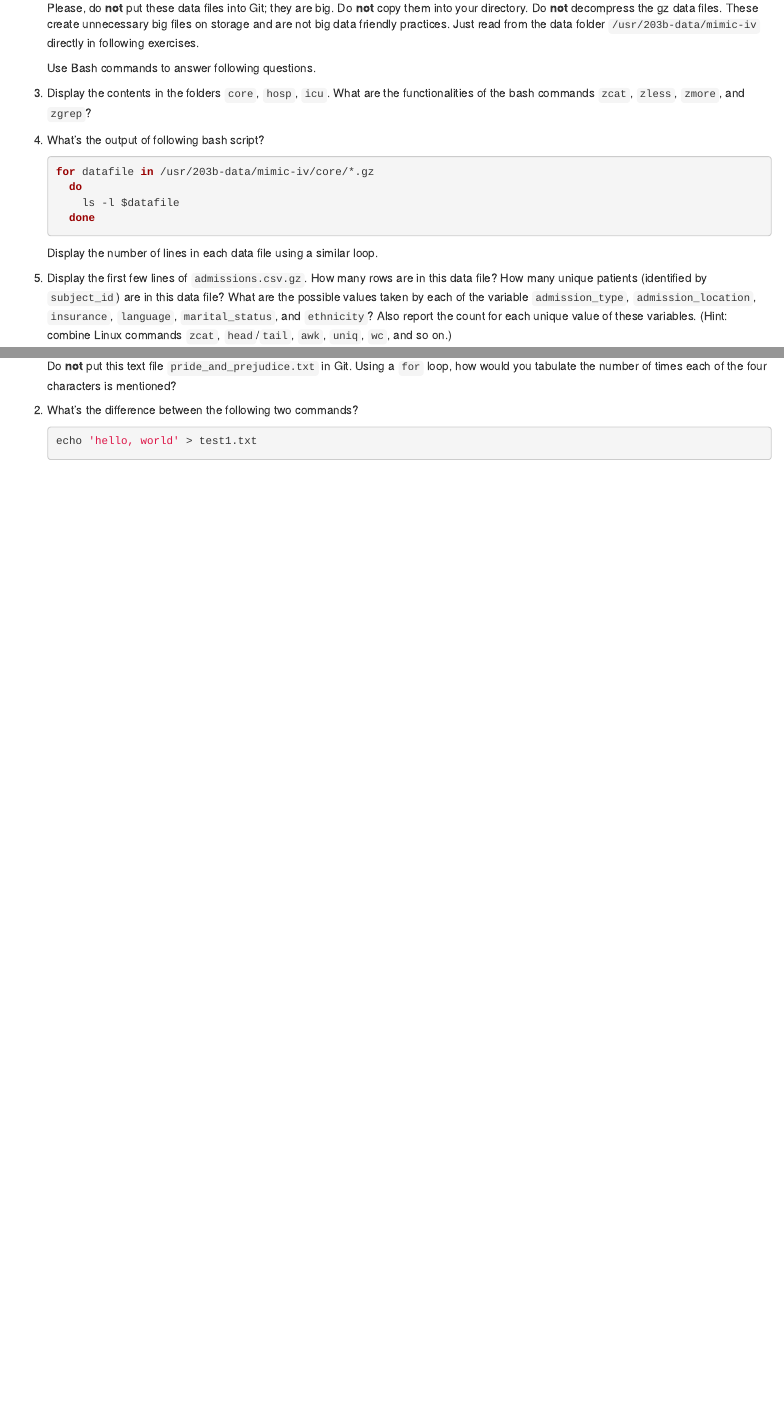
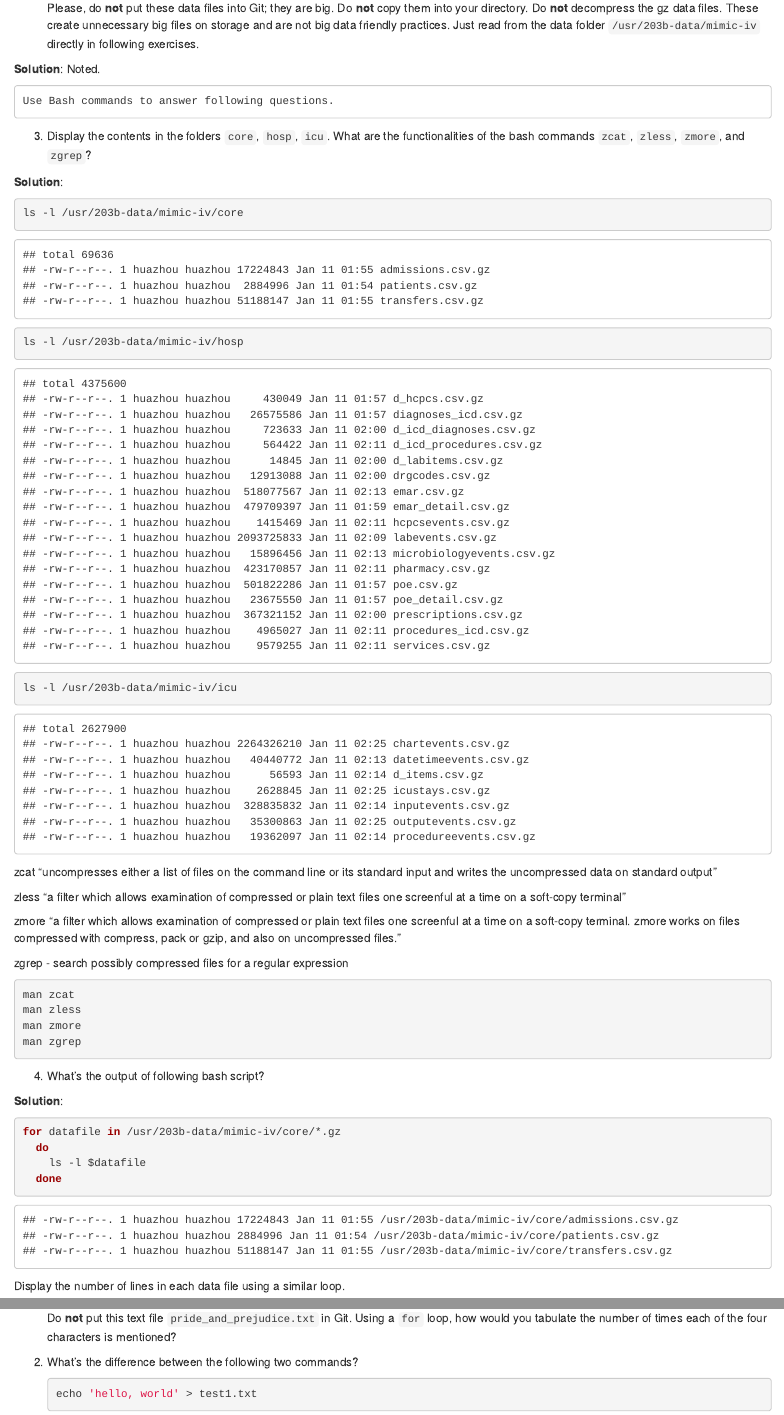
Before and after one commit to jyixzhou/biostat-203b-2021-winter, an R Markdown document (hw1/hw1sol.Rmd): the page in a window 1100 px wide, from 1550 px down before the commit and from 1690 px down after it, so that both start at the same text, and a second part further down, joined at a grey line. The pictures show the output file hw1/hw1sol.html that the author committed with the source, opened offline.

Commit message:
complete Q1 and updates on Q2

````diff
--- a/hw1/hw1sol.Rmd
+++ b/hw1/hw1sol.Rmd
@@ -42,20 +50,126 @@ sessionInfo()
     ```
 Please, do **not** put these data files into Git; they are big. Do **not** copy them into your directory. Do **not** decompress the gz data files. These create unnecessary big files on storage and are not big data friendly practices. Just read from the data folder `/usr/203b-data/mimic-iv` directly in following exercises.
 
+**Solution**: Noted.
+
     Use Bash commands to answer following questions.
 
 3. Display the contents in the folders `core`, `hosp`, `icu`. What are the functionalities of the bash commands `zcat`, `zless`, `zmore`, and `zgrep`?
 
+**Solution**:
+
+```{bash}
+ls -l /usr/203b-data/mimic-iv/core
+```
+
+```{bash}
+ls -l /usr/203b-data/mimic-iv/hosp
+```
+
+```{bash}
+ls -l /usr/203b-data/mimic-iv/icu
+```
+
+zcat
+"uncompresses either a list of files on the command line or its standard input and writes the uncompressed data on standard output"
+
+zless
+"a filter which allows examination of compressed or plain text files one screenful at a time on a soft-copy terminal"
+
+zmore
+"a filter which allows examination of compressed or plain text files one screenful at a time on a soft-copy terminal.  zmore works on files compressed with compress, pack or gzip, and also on uncompressed files."
+
+zgrep - search possibly compressed files for a regular expression
+```{bash, eval=F}
+man zcat
+man zless
+man zmore
+man zgrep
+```
+
 4. What's the output of following bash script?
-    ```{bash, eval=F}
-    for datafile in /usr/203b-data/mimic-iv/core/*.gz
-      do
-        ls -l $datafile
-      done
-    ```
+
+**Solution**:
+
+```{bash, eval=T}
+for datafile in /usr/203b-data/mimic-iv/core/*.gz
+  do
+    ls -l $datafile
+  done
+```
 Display the number of lines in each data file using a similar loop.
 
+```{bash}
+for datafile in /usr/203b-data/mimic-iv/core/*.gz
+  do
+    wc -l $datafile
+  done
+```
+
+
 4. Display the first few lines of `admissions.csv.gz`. How many rows are in this data file? How many unique patients (identified by `subject_id`) are in this data file? What are the possible values taken by each of the variable `admission_type`, `admission_location`, `insurance`, `language`, `marital_status`, and `ethnicity`? Also report the count for each unique value of these variables. (Hint: combine Linux commands `zcat`, `head`/`tail`, `awk`, `uniq`, `wc`, and so on.)
+
+**Solution**:
+Display the first five lines `admissions.csv.gz`.
+```{bash}
+zcat /usr/203b-data/mimic-iv/core/admissions.csv.gz | head -5
+```
+
+Display the number of lines in this data file, which is 524521.
+```{bash}
+zcat /usr/203b-data/mimic-iv/core/admissions.csv.gz | wc -l
+```
+
+Display the number of unique patients in this data file:
+  print sorted `subject_id` from data file, then use uniq to find the number of unique occurrences
+Note: the number here 257367 includes the header line as a unique entry too
+
+```{bash}
+zcat /usr/203b-data/mimic-iv/core/admissions.csv.gz | awk -F, '{ print $1 }' |
+sort | uniq | wc -l
+```
+
+The code below fixes the header issue.
+```{bash}
+zcat /usr/203b-data/mimic-iv/core/admissions.csv.gz | awk -F, '{ print $1 }' |
+tail -n+2 | sort | uniq | wc -l
+```
+
+Display all possible values in the variable `admission_type`:
+```{bash}
+zcat /usr/203b-data/mimic-iv/core/admissions.csv.gz | awk -F, '{ print $6 }' |
+tail -n+2 | sort | uniq -c
+```
+
+Display all possible values in the variable `admission_location`:
+```{bash}
+zcat /usr/203b-data/mimic-iv/core/admissions.csv.gz | awk -F, '{ print $7 }' |
+tail -n+2 | sort | uniq -c
+```
+
+Display all possible values in the variable `insurance`:
+```{bash}
+zcat /usr/203b-data/mimic-iv/core/admissions.csv.gz | awk -F, '{ print $9 }' |
+tail -n+2 | sort | uniq -c
+```
+
+Display all possible values in the variable `language`:
+```{bash}
+zcat /usr/203b-data/mimic-iv/core/admissions.csv.gz | awk -F, '{ print $10 }' |
+tail -n+2 | sort | uniq -c
+```
+
+Display all possible values in the variable `marital_status`:
+```{bash}
+zcat /usr/203b-data/mimic-iv/core/admissions.csv.gz | awk -F, '{ print $11 }' |
+tail -n+2 | sort | uniq -c
+```
+
+Display all possible values in the variable `ethnicity`:
+```{bash}
+zcat /usr/203b-data/mimic-iv/core/admissions.csv.gz | awk -F, '{ print $12 }' |
+tail -n+2 | sort | uniq -c
+```
 
 ## Q3. Who's popular in Price and Prejudice
 
````
Also changed, not shown: hw1/hw1sol.html, hw1/hw1sol.Rmd (10 more changed lines).
